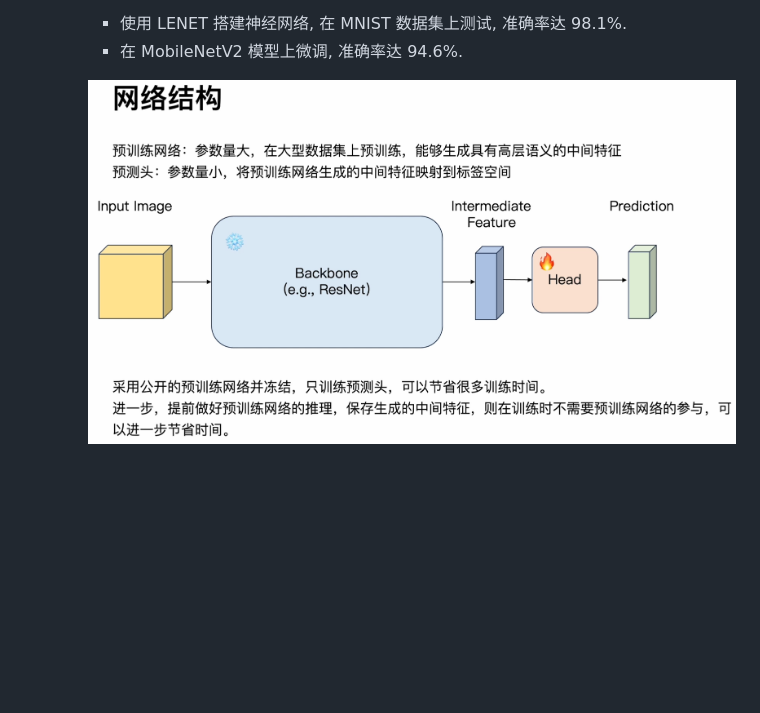
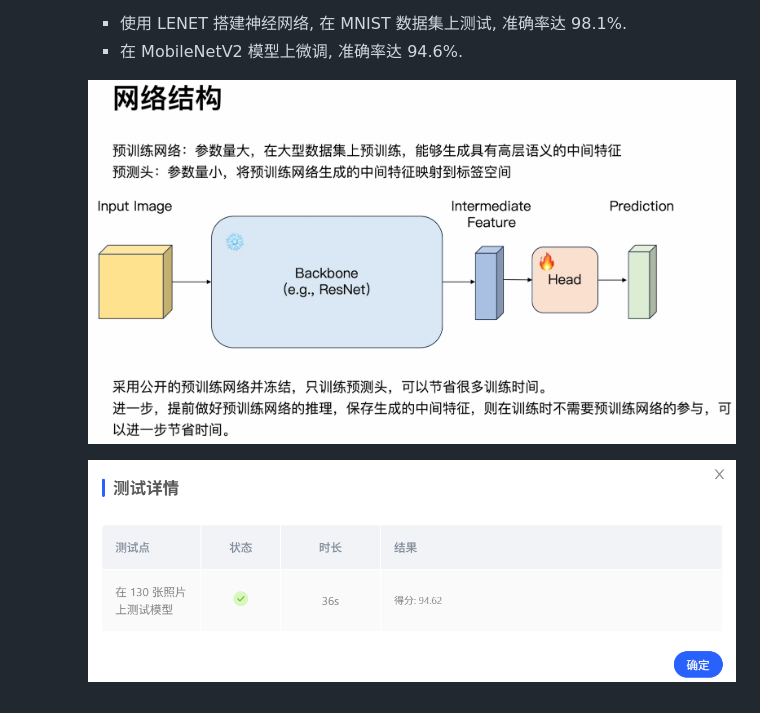
Before and after one commit to Phoenix-Alan233/CSDIY, a Markdown page: ZJU_AI/README.md, the part around the change. GitHub-like rendering; pictures changed too: ZJU_AI/assets/plastic-2.png (added); blank space fills up the shorter version.

```diff
--- a/ZJU_AI/README.md
+++ b/ZJU_AI/README.md
@@ -22,4 +22,6 @@
     - 使用 LENET 搭建神经网络, 在 MNIST 数据集上测试, 准确率达 98.1%.
     - 在 MobileNetV2 模型上微调, 准确率达 94.6%.
 
-    ![](assets/plastic.png)
+    ![](assets/plastic-1.png)
+
+    ![](assets/plastic-2.png)
```
Also changed, not shown: ZJU_AI/notes.md (+54 -1 lines), ZJU_AI/assets/11.png (added), ZJU_AI/assets/plastic-1.png (renamed from ZJU_AI/assets/plastic.png).
